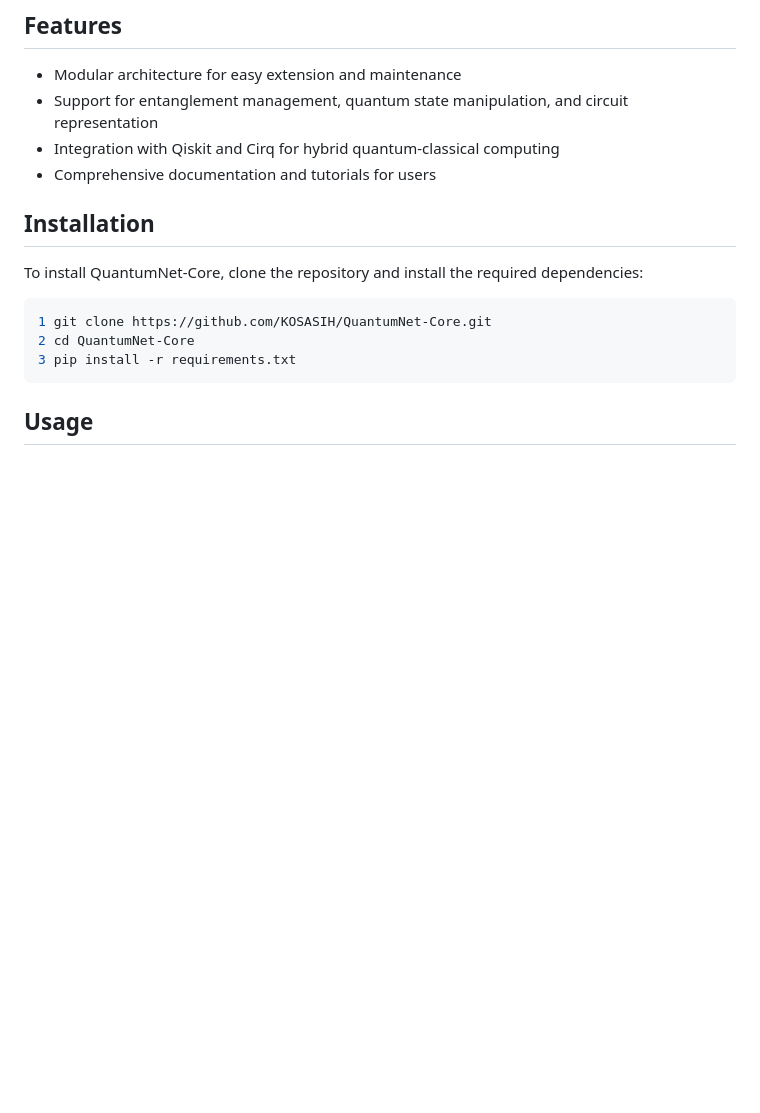
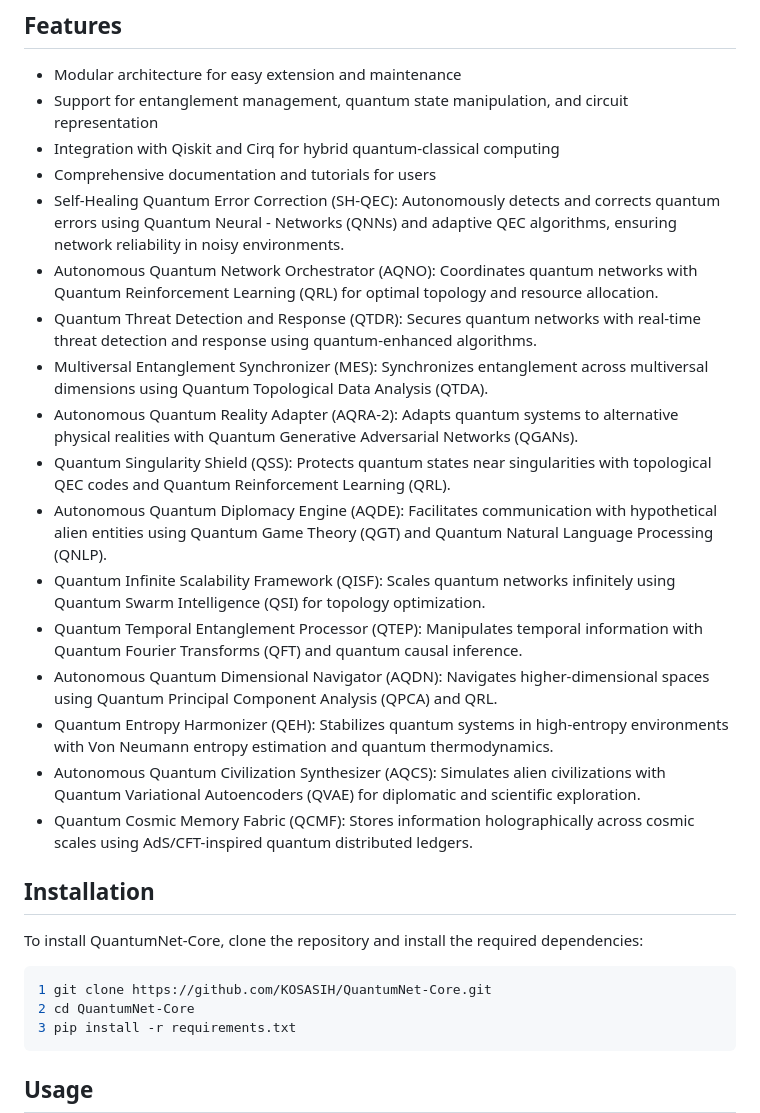
Before and after one commit to KOSASIH/QuantumNet-Core, a Markdown page: README.md, the part around the change. GitHub-like rendering; blank space fills up the shorter version.

```diff
--- a/README.md
+++ b/README.md
@@ -22,6 +22,19 @@ QuantumNet-Core is an advanced quantum computing framework designed to facilitat
 - Support for entanglement management, quantum state manipulation, and circuit representation
 - Integration with Qiskit and Cirq for hybrid quantum-classical computing
 - Comprehensive documentation and tutorials for users
+- Self-Healing Quantum Error Correction (SH-QEC): Autonomously detects and corrects quantum errors using Quantum Neural - Networks (QNNs) and adaptive QEC algorithms, ensuring network reliability in noisy environments.
+- Autonomous Quantum Network Orchestrator (AQNO): Coordinates quantum networks with Quantum Reinforcement Learning (QRL) for optimal topology and resource allocation.
+- Quantum Threat Detection and Response (QTDR): Secures quantum networks with real-time threat detection and response using quantum-enhanced algorithms.
+- Multiversal Entanglement Synchronizer (MES): Synchronizes entanglement across multiversal dimensions using Quantum Topological Data Analysis (QTDA).
+- Autonomous Quantum Reality Adapter (AQRA-2): Adapts quantum systems to alternative physical realities with Quantum Generative Adversarial Networks (QGANs).
+- Quantum Singularity Shield (QSS): Protects quantum states near singularities with topological QEC codes and Quantum Reinforcement Learning (QRL).
+- Autonomous Quantum Diplomacy Engine (AQDE): Facilitates communication with hypothetical alien entities using Quantum Game Theory (QGT) and Quantum Natural Language Processing (QNLP).
+- Quantum Infinite Scalability Framework (QISF): Scales quantum networks infinitely using Quantum Swarm Intelligence (QSI) for topology optimization.
+- Quantum Temporal Entanglement Processor (QTEP): Manipulates temporal information with Quantum Fourier Transforms (QFT) and quantum causal inference.
+- Autonomous Quantum Dimensional Navigator (AQDN): Navigates higher-dimensional spaces using Quantum Principal Component Analysis (QPCA) and QRL.
+- Quantum Entropy Harmonizer (QEH): Stabilizes quantum systems in high-entropy environments with Von Neumann entropy estimation and quantum thermodynamics.
+- Autonomous Quantum Civilization Synthesizer (AQCS): Simulates alien civilizations with Quantum Variational Autoencoders (QVAE) for diplomatic and scientific exploration.
+- Quantum Cosmic Memory Fabric (QCMF): Stores information holographically across cosmic scales using AdS/CFT-inspired quantum distributed ledgers.
 
 ## Installation
 
```
